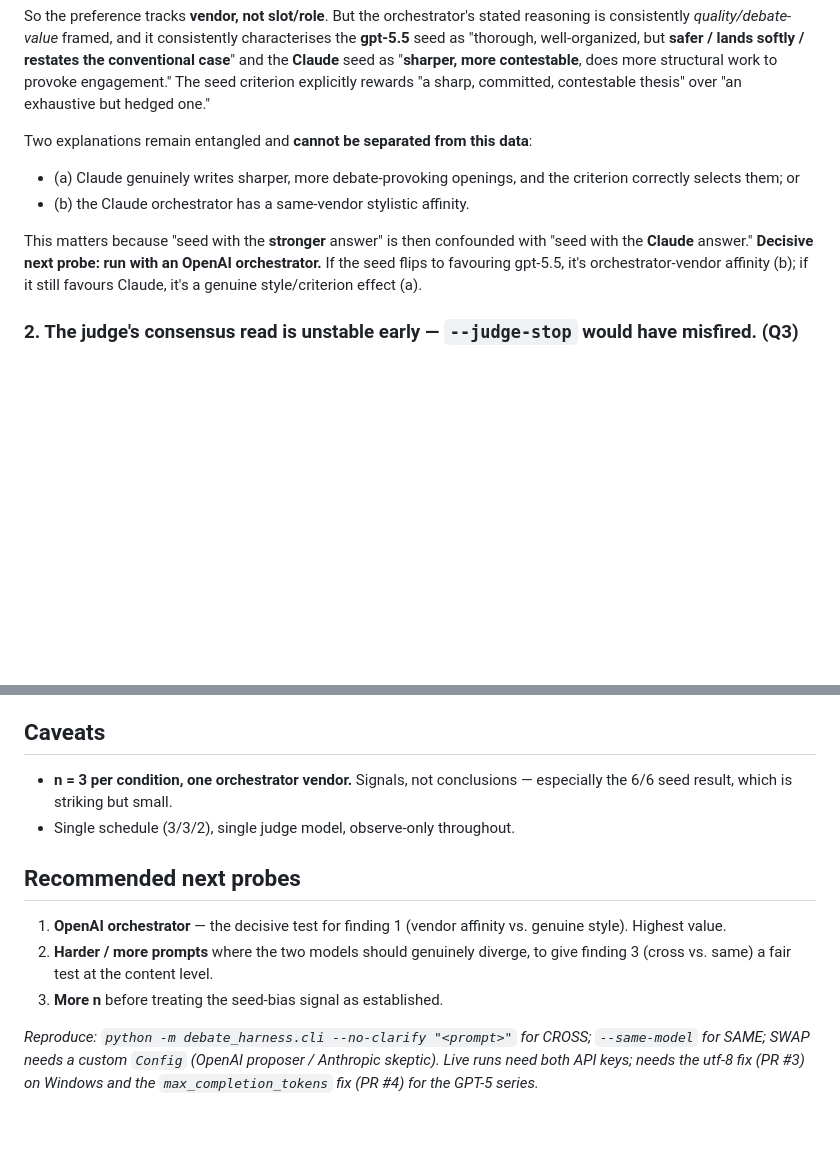
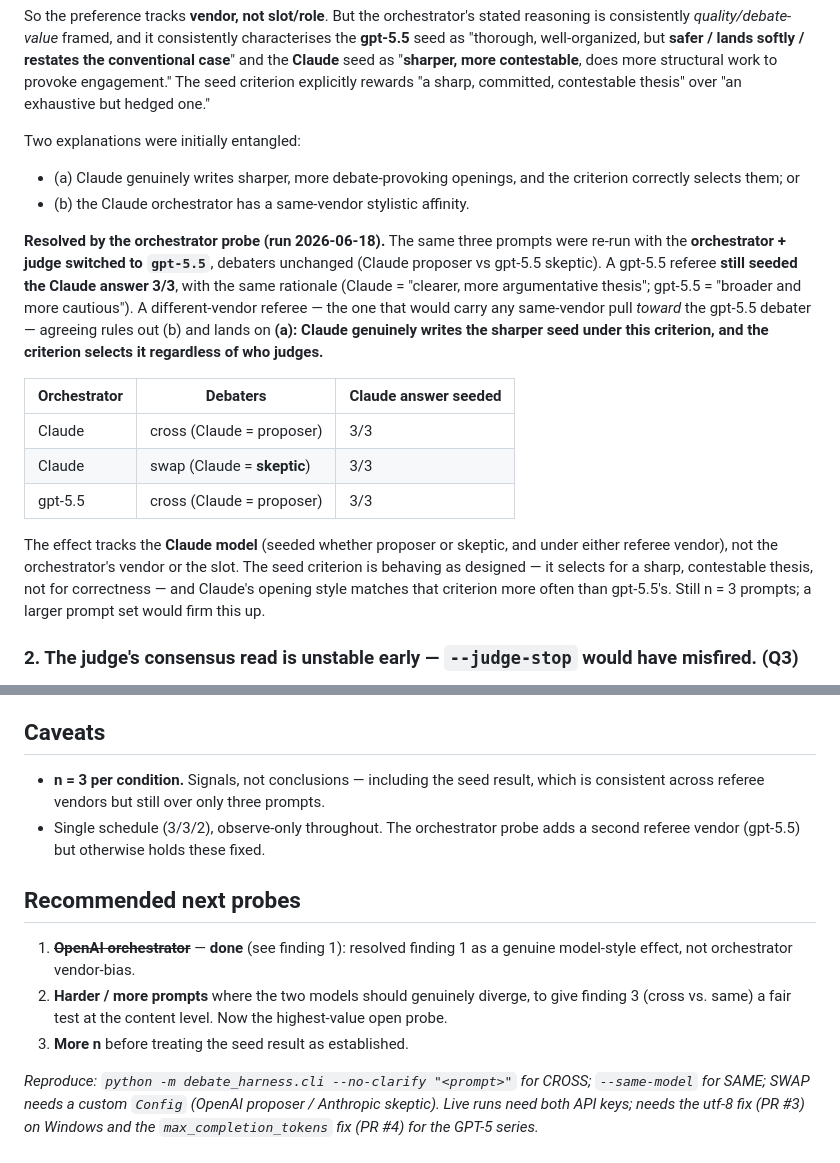
Before and after one commit to steverea1984-boop/Debate-Harness, a Markdown page: docs/s13-eval/findings.md, 2 parts joined by grey strips. Rendered like a GitHub page; blank space fills up the shorter version.

Commit message:
docs: resolve §13 finding 1 with the OpenAI-orchestrator probe
Re-ran the three prompts with orchestrator + judge switched to gpt-5.5
(debaters unchanged). A gpt-5.5 referee still seeded the Claude answer 3/3,
with the same rationale. A different-vendor referee agreeing rules out
orchestrator same-vendor bias (b) and confirms the genuine model-style
explanation (a): Claude writes the sharper seed under this criterion, selected
regardless of who judges. Updates finding 1 and the next-probes list.

Co-Authored-By: Claude Opus 4.8 <noreply@anthropic.com>

```diff
--- a/docs/s13-eval/findings.md
+++ b/docs/s13-eval/findings.md
@@ -54,15 +54,32 @@ lands softly / restates the conventional case**" and the **Claude** seed as
 The seed criterion explicitly rewards "a sharp, committed, contestable thesis"
 over "an exhaustive but hedged one."
 
-Two explanations remain entangled and **cannot be separated from this data**:
+Two explanations were initially entangled:
 - (a) Claude genuinely writes sharper, more debate-provoking openings, and the
   criterion correctly selects them; or
 - (b) the Claude orchestrator has a same-vendor stylistic affinity.
 
-This matters because "seed with the **stronger** answer" is then confounded with
-"seed with the **Claude** answer." **Decisive next probe: run with an OpenAI
-orchestrator.** If the seed flips to favouring gpt-5.5, it's orchestrator-vendor
-affinity (b); if it still favours Claude, it's a genuine style/criterion effect (a).
+**Resolved by the orchestrator probe (run 2026-06-18).** The same three prompts
+were re-run with the **orchestrator + judge switched to `gpt-5.5`**, debaters
+unchanged (Claude proposer vs gpt-5.5 skeptic). A gpt-5.5 referee **still seeded
+the Claude answer 3/3**, with the same rationale (Claude = "clearer, more
+argumentative thesis"; gpt-5.5 = "broader and more cautious"). A different-vendor
+referee — the one that would carry any same-vendor pull *toward* the gpt-5.5
+debater — agreeing rules out (b) and lands on **(a): Claude genuinely writes the
+sharper seed under this criterion, and the criterion selects it regardless of who
+judges.**
+
+| Orchestrator | Debaters | Claude answer seeded |
+|---|---|---|
+| Claude | cross (Claude = proposer) | 3/3 |
+| Claude | swap (Claude = **skeptic**) | 3/3 |
+| gpt-5.5 | cross (Claude = proposer) | 3/3 |
+
+The effect tracks the **Claude model** (seeded whether proposer or skeptic, and
+under either referee vendor), not the orchestrator's vendor or the slot. The seed
+criterion is behaving as designed — it selects for a sharp, contestable thesis,
+not for correctness — and Claude's opening style matches that criterion more often
+than gpt-5.5's. Still n = 3 prompts; a larger prompt set would firm this up.
 
 ### 2. The judge's consensus read is unstable early — `--judge-stop` would have misfired. (Q3)
 The CROSS-finance judge set `should_stop=True` with `genuine_consensus`
@@ -97,17 +114,19 @@ genuine-consensus-vs-capitulation human read.
 
 ## Caveats
 
-- **n = 3 per condition, one orchestrator vendor.** Signals, not conclusions —
-  especially the 6/6 seed result, which is striking but small.
-- Single schedule (3/3/2), single judge model, observe-only throughout.
+- **n = 3 per condition.** Signals, not conclusions — including the seed result,
+  which is consistent across referee vendors but still over only three prompts.
+- Single schedule (3/3/2), observe-only throughout. The orchestrator probe adds a
+  second referee vendor (gpt-5.5) but otherwise holds these fixed.
 
 ## Recommended next probes
 
-1. **OpenAI orchestrator** — the decisive test for finding 1 (vendor affinity vs.
-   genuine style). Highest value.
+1. ~~**OpenAI orchestrator**~~ — **done** (see finding 1): resolved finding 1 as a
+   genuine model-style effect, not orchestrator vendor-bias.
 2. **Harder / more prompts** where the two models should genuinely diverge, to
-   give finding 3 (cross vs. same) a fair test at the content level.
-3. **More n** before treating the seed-bias signal as established.
+   give finding 3 (cross vs. same) a fair test at the content level. Now the
+   highest-value open probe.
+3. **More n** before treating the seed result as established.
 
 _Reproduce: `python -m debate_harness.cli --no-clarify "<prompt>"` for CROSS;
 `--same-model` for SAME; SWAP needs a custom `Config` (OpenAI proposer / Anthropic
```
